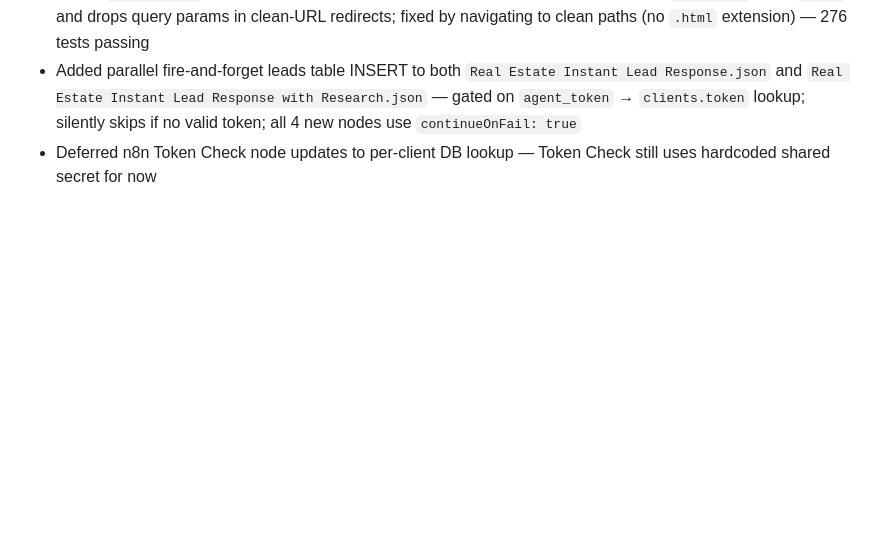
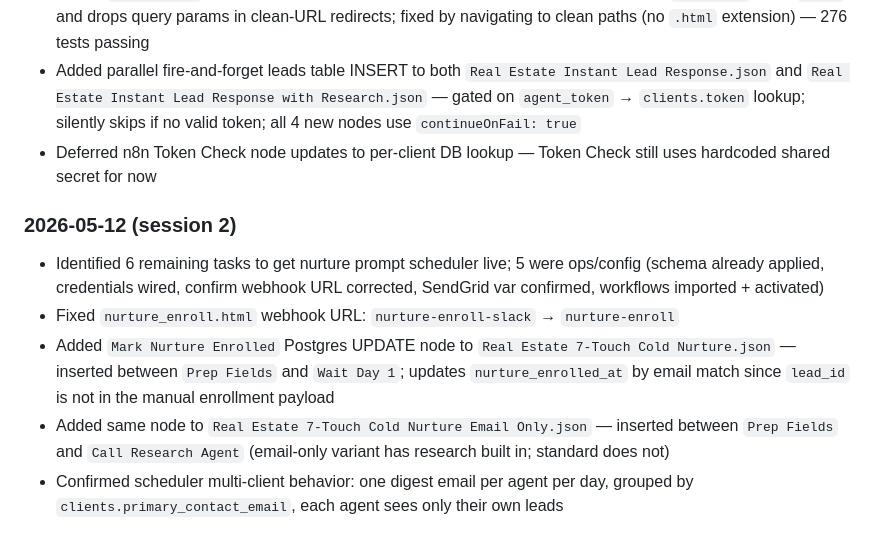
Before and after one commit to egachuu-jpg/norrai, a Markdown page: SESSION_LOG.md, the part around the change. GitHub-like rendering; blank space fills up the shorter version.

Commit message:
docs: session wrap-up 2026-05-12
Co-Authored-By: Claude Sonnet 4.6 <noreply@anthropic.com>

```diff
--- a/SESSION_LOG.md
+++ b/SESSION_LOG.md
@@ -134,3 +134,10 @@ Historical record of work done per session. Not loaded into Claude's context by
 - Added `Agent token` Playwright test blocks (2 tests each) to 5 spec files — discovered `npx serve` strips `.html` and drops query params in clean-URL redirects; fixed by navigating to clean paths (no `.html` extension) — 276 tests passing
 - Added parallel fire-and-forget leads table INSERT to both `Real Estate Instant Lead Response.json` and `Real Estate Instant Lead Response with Research.json` — gated on `agent_token` → `clients.token` lookup; silently skips if no valid token; all 4 new nodes use `continueOnFail: true`
 - Deferred n8n Token Check node updates to per-client DB lookup — Token Check still uses hardcoded shared secret for now
+
+### 2026-05-12 (session 2)
+- Identified 6 remaining tasks to get nurture prompt scheduler live; 5 were ops/config (schema already applied, credentials wired, confirm webhook URL corrected, SendGrid var confirmed, workflows imported + activated)
+- Fixed `nurture_enroll.html` webhook URL: `nurture-enroll-slack` → `nurture-enroll`
+- Added `Mark Nurture Enrolled` Postgres UPDATE node to `Real Estate 7-Touch Cold Nurture.json` — inserted between `Prep Fields` and `Wait Day 1`; updates `nurture_enrolled_at` by email match since `lead_id` is not in the manual enrollment payload
+- Added same node to `Real Estate 7-Touch Cold Nurture Email Only.json` — inserted between `Prep Fields` and `Call Research Agent` (email-only variant has research built in; standard does not)
+- Confirmed scheduler multi-client behavior: one digest email per agent per day, grouped by `clients.primary_contact_email`, each agent sees only their own leads
```
Also changed, not shown: CLAUDE.md (+3 -0 lines).
